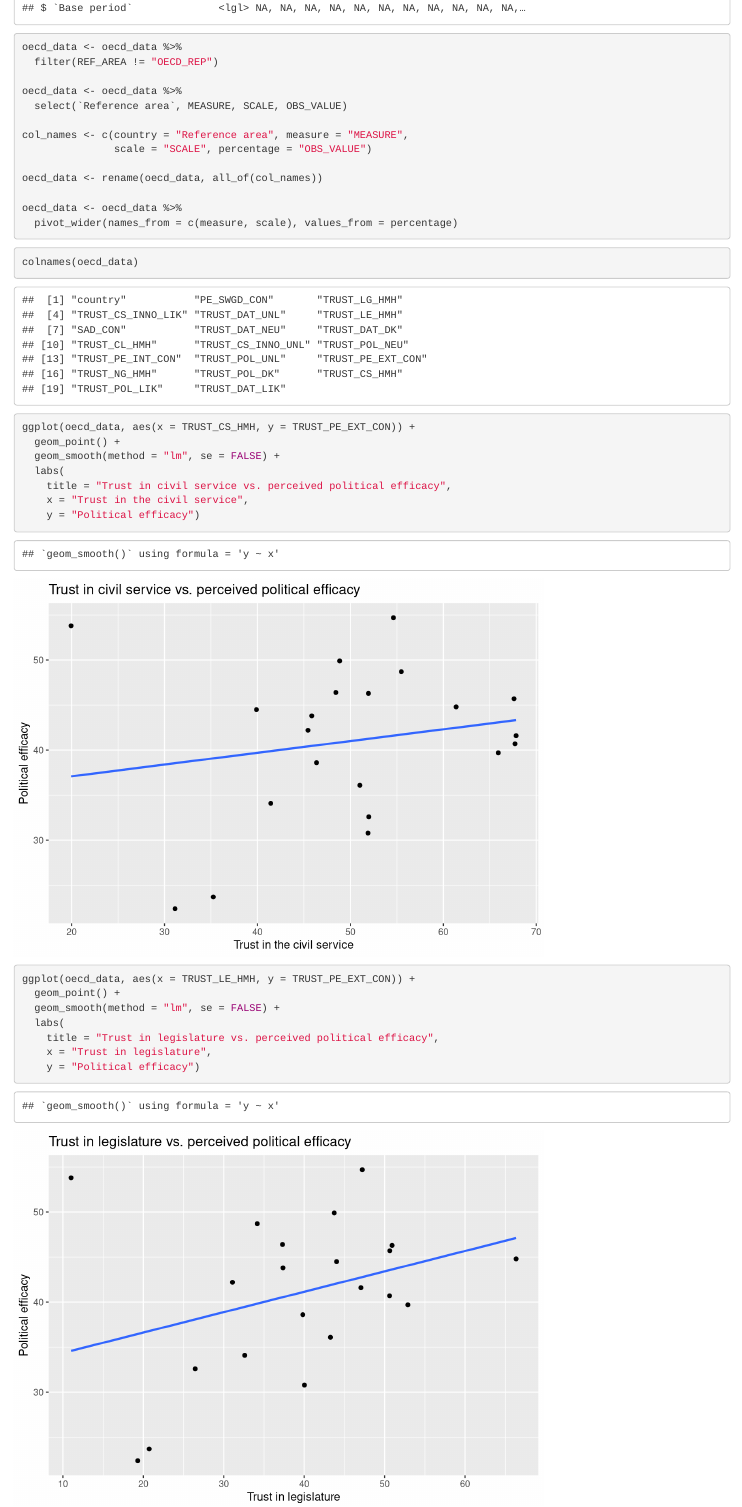
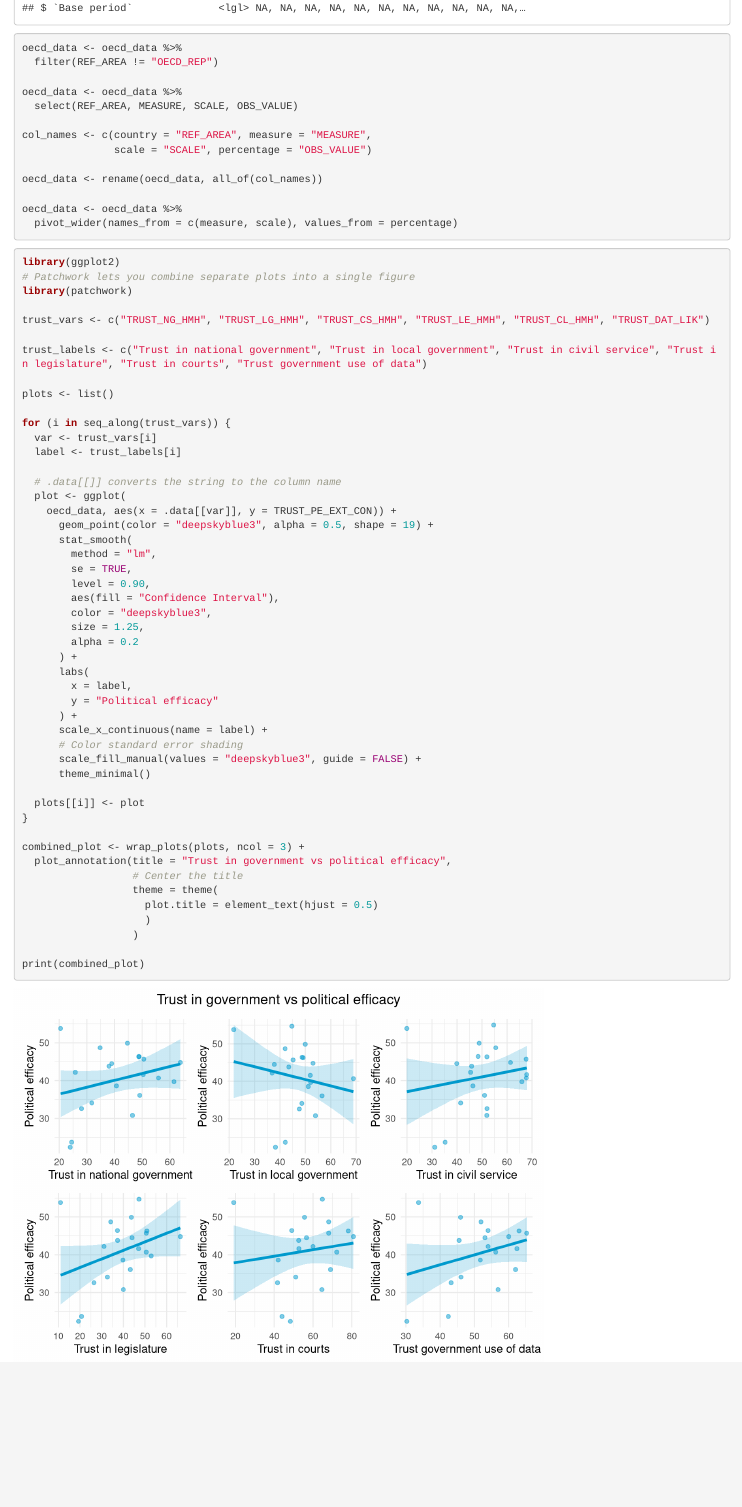
Before and after one commit to rjcampo/40700-hw2, an R Markdown document (macs 40700 HW 2.Rmd): the page in a window 1100 px wide, from 1040 px down before the commit and from 1060 px down after it, so that both start at the same text. Rendered offline with R 4.5, knitr and Pandoc, with nearby package versions; drawn as R Markdown's standard HTML page in place of the format the file asks for.

Commit message:
Finished figure

````diff
--- a/macs 40700 HW 2.Rmd
+++ b/macs 40700 HW 2.Rmd
@@ -31,9 +32,9 @@ oecd_data <- oecd_data %>%
   filter(REF_AREA != "OECD_REP")
 
 oecd_data <- oecd_data %>%
-  select(`Reference area`, MEASURE, SCALE, OBS_VALUE)
+  select(REF_AREA, MEASURE, SCALE, OBS_VALUE)
 
-col_names <- c(country = "Reference area", measure = "MEASURE",
+col_names <- c(country = "REF_AREA", measure = "MEASURE",
                scale = "SCALE", percentage = "OBS_VALUE")
 
 oecd_data <- rename(oecd_data, all_of(col_names))
@@ -42,26 +43,12 @@ oecd_data <- oecd_data %>%
   pivot_wider(names_from = c(measure, scale), values_from = percentage)
 ```
 
-```{r, warning = FALSE}
-colnames(oecd_data)
 
-ggplot(oecd_data, aes(x = TRUST_CS_HMH, y = TRUST_PE_EXT_CON)) +
-  geom_point() +
-  geom_smooth(method = "lm", se = FALSE) +
-  labs(
-    title = "Trust in civil service vs. perceived political efficacy",
-    x = "Trust in the civil service",
-    y = "Political efficacy")
-```
+```{r, warning = FALSE, message = FALSE}
+library(ggplot2)
+# Patchwork lets you combine separate plots into a single figure
+library(patchwork)
 
-```{r, warning = FALSE}
-ggplot(oecd_data, aes(x = TRUST_LE_HMH, y = TRUST_PE_EXT_CON)) +
-  geom_point() +
-  geom_smooth(method = "lm", se = FALSE) +
-  labs(
-    title = "Trust in legislature vs. perceived political efficacy",
-    x = "Trust in legislature",
-    y = "Political efficacy")
-```
+trust_vars <- c("TRUST_NG_HMH", "TRUST_LG_HMH", "TRUST_CS_HMH", "TRUST_LE_HMH", "TRUST_CL_HMH", "TRUST_DAT_LIK")
 
-```{r, warning = FALSE}
+trust_labels <- c("Trust in national government", "Trust in local government", "Trust in civil service", "Trust in legislature", "Trust in courts", "Trust government use of data")
@@ -76 +55,2 @@ ggplot(oecd_data, aes(x = TRUST_CL_HMH, y = TRUST_PE_EXT_CON)) +
 
+plots <- list()
@@ -92 +62,2 @@ for (i in seq_along(trust_vars)) {
   # .data[[]] converts the string to the column name
+  plot <- ggplot(
@@ -94,3 +64,10 @@ for (i in seq_along(trust_vars)) {
     oecd_data, aes(x = .data[[var]], y = TRUST_PE_EXT_CON)) +
       geom_point(color = "deepskyblue3", alpha = 0.5, shape = 19) +
-      geom_smooth(method = "lm", se = FALSE, color="deepskyblue3", size = 1.5) +
+      stat_smooth(
+        method = "lm",
+        se = TRUE,
+        level = 0.90,
+        aes(fill = "Confidence Interval"),
+        color = "deepskyblue3",
+        size = 1.25,
+        alpha = 0.2
@@ -102,5 +79,19 @@ for (i in seq_along(trust_vars)) {
       scale_x_continuous(name = label) +
+      # Color standard error shading
+      scale_fill_manual(values = "deepskyblue3", guide = FALSE) +
       theme_minimal()
-    )
+
+  plots[[i]] <- plot
 }
+
+combined_plot <- wrap_plots(plots, ncol = 3) +
+  plot_annotation(title = "Trust in government vs political efficacy",
+                  # Center the title
+                  theme = theme(
+                    plot.title = element_text(hjust = 0.5)
+                    )
+                  )
+
+print(combined_plot)
+
 ```
````
Also changed, not shown: macs 40700 HW 2.Rmd (24 more changed lines).
